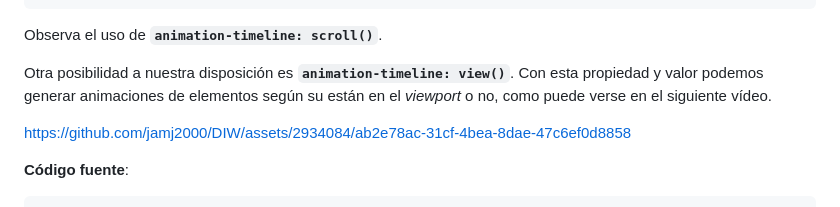
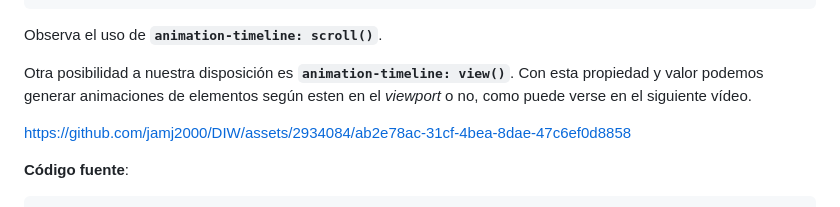
Before and after one commit to jamj2000/DIW, a Markdown page: Tema4/README.md, the part around the change. Drawn GitHub-style.

```diff
--- a/Tema4/README.md
+++ b/Tema4/README.md
@@ -461,7 +461,7 @@ https://github.com/jamj2000/DIW/assets/2934084/f46c3ef3-22fd-4329-a188-7fbae838e
 
 Observa el uso de **`animation-timeline: scroll()`**.
 
-Otra posibilidad a nuestra disposición es **`animation-timeline: view()`**.  Con esta propiedad y valor podemos generar animaciones de elementos según su están en el *viewport* o no, como puede verse en el siguiente vídeo.
+Otra posibilidad a nuestra disposición es **`animation-timeline: view()`**.  Con esta propiedad y valor podemos generar animaciones de elementos según esten en el *viewport* o no, como puede verse en el siguiente vídeo.
 
 
 https://github.com/jamj2000/DIW/assets/2934084/ab2e78ac-31cf-4bea-8dae-47c6ef0d8858
```
